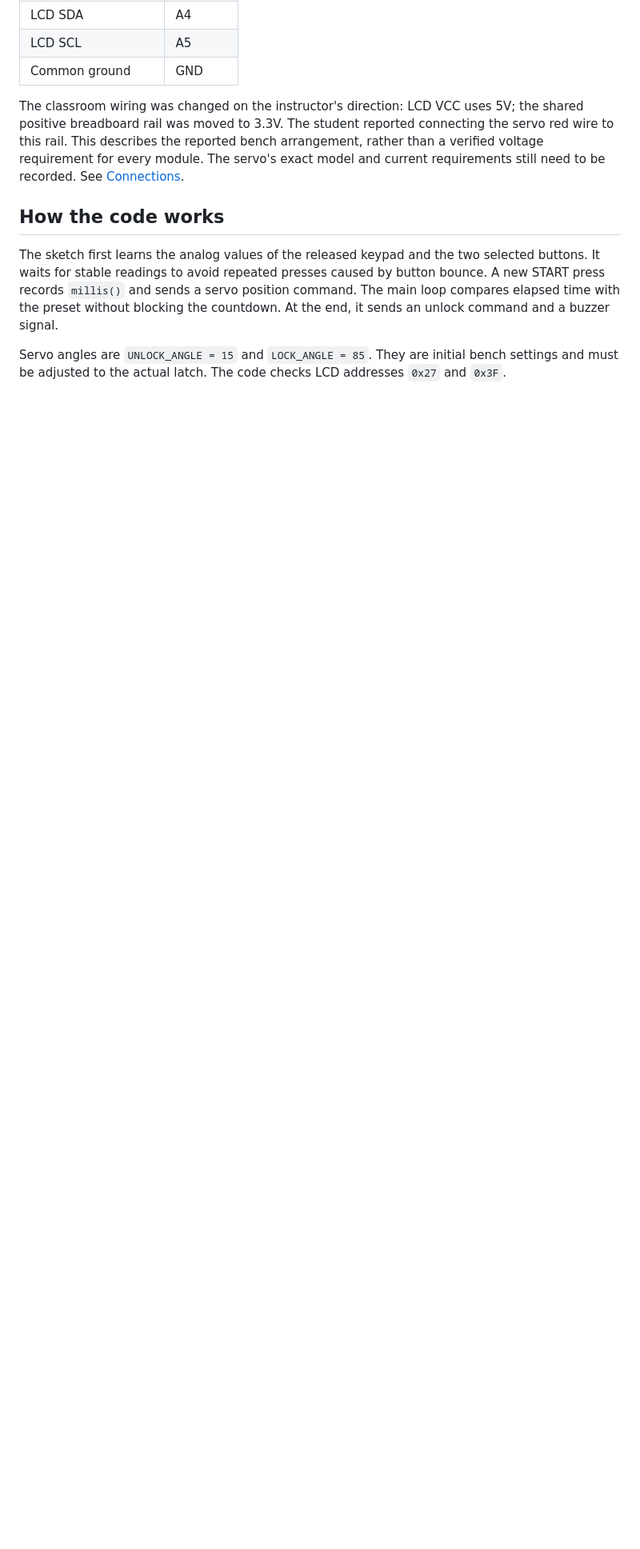
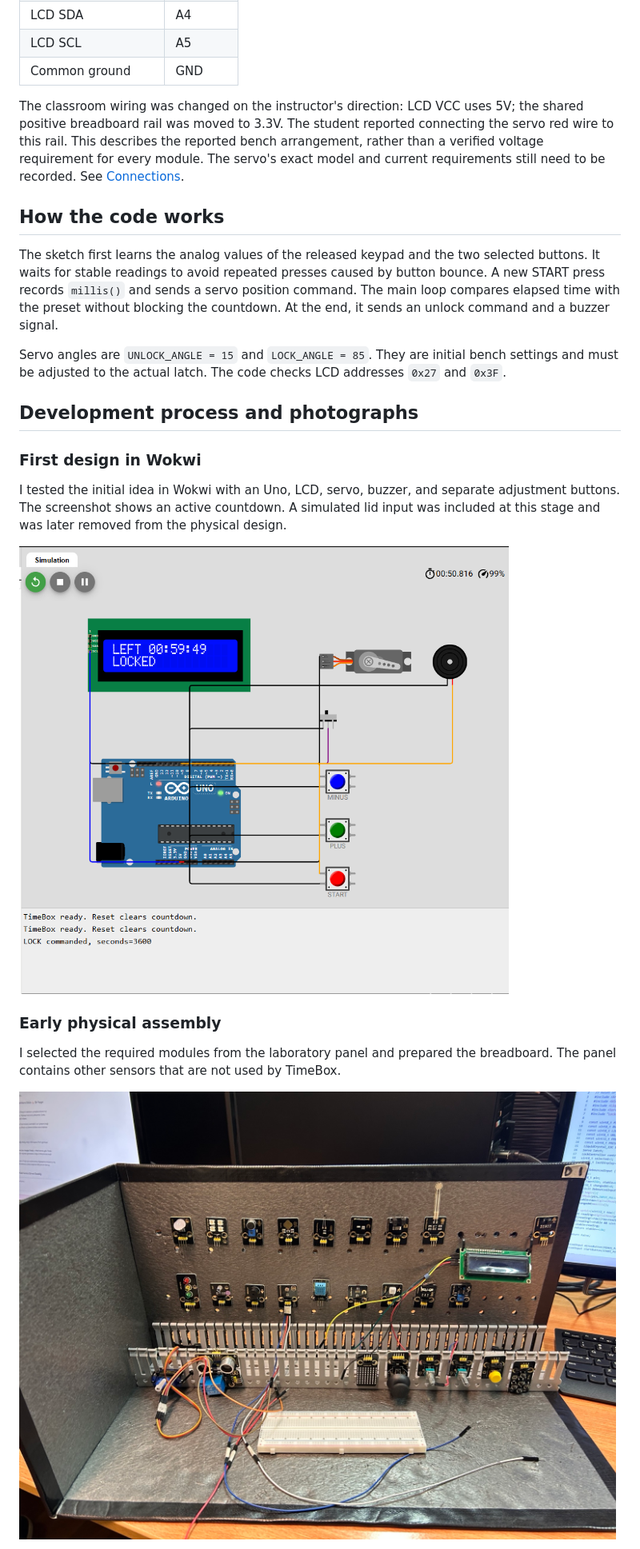
Before and after one commit to gurkvnw/timebox, a Markdown page: README.md, the part around one of its changes. Shown at 80% size. Drawn GitHub-style; pictures changed too: docs/assets/initial-lab-assembly.jpg (added), docs/assets/wokwi-simulation.png (added); blank space fills up the shorter version.

```diff
--- a/README.md
+++ b/README.md
@@ -73,3 +74,17 @@ The sketch first learns the analog values of the released keypad and the two sel
 
 Servo angles are `UNLOCK_ANGLE = 15` and `LOCK_ANGLE = 85`. They are initial bench settings and must be adjusted to the actual latch. The code checks LCD addresses `0x27` and `0x3F`.
 
+## Development process and photographs
+
+### First design in Wokwi
+
+I tested the initial idea in Wokwi with an Uno, LCD, servo, buzzer, and separate adjustment buttons. The screenshot shows an active countdown. A simulated lid input was included at this stage and was later removed from the physical design.
+
+![Original Wokwi countdown simulation](docs/assets/wokwi-simulation.png)
+
+### Early physical assembly
+
+I selected the required modules from the laboratory panel and prepared the breadboard. The panel contains other sensors that are not used by TimeBox.
+
+![Early laboratory component setup](docs/assets/initial-lab-assembly.jpg)
+
```
Also changed, not shown: other parts of README.md (+18 -1 lines), project/DEVELOPMENT.md (added, +75 -0 lines), docs/assets/arduino-wiring-stage.jpg (added), docs/assets/final-bench-prototype.jpg (added), 1 other file.
